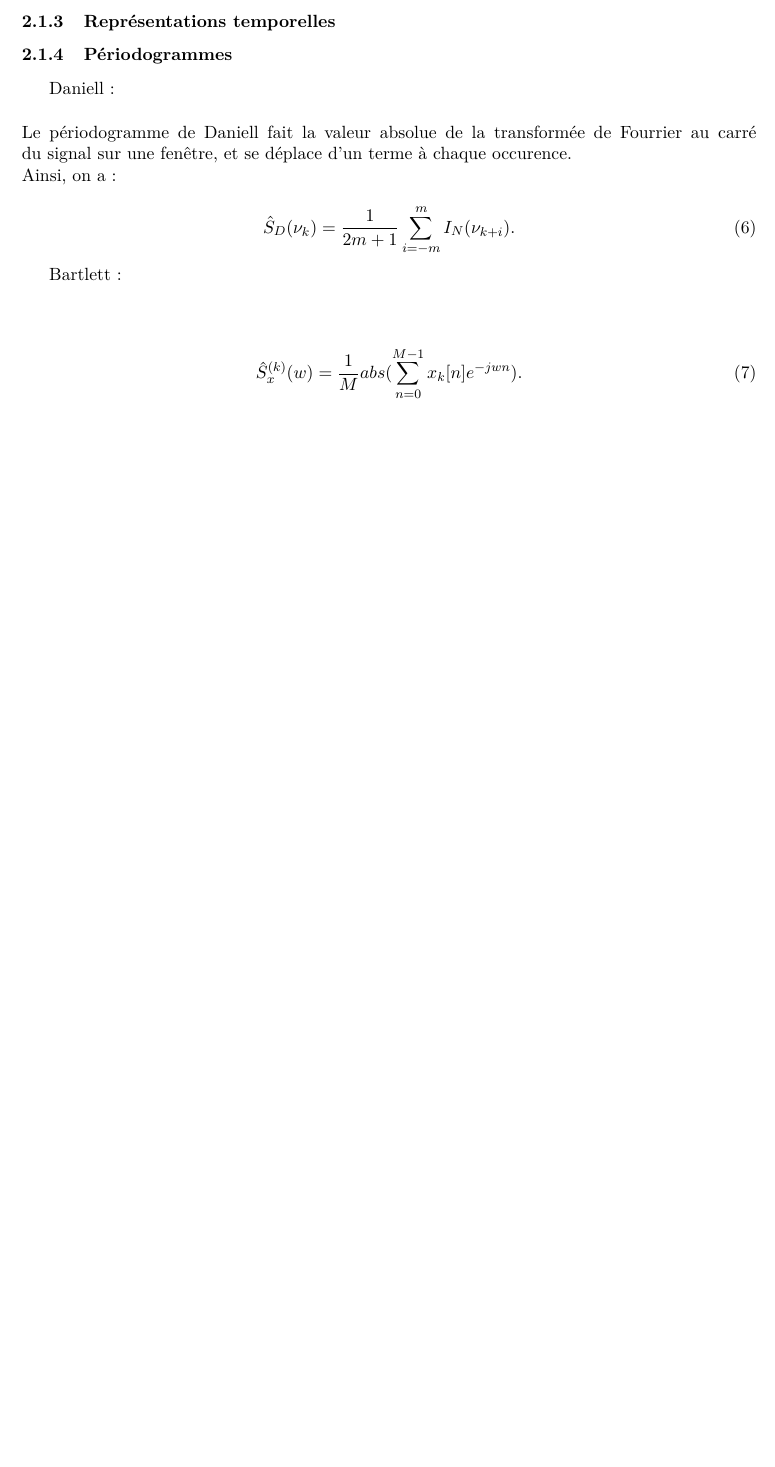
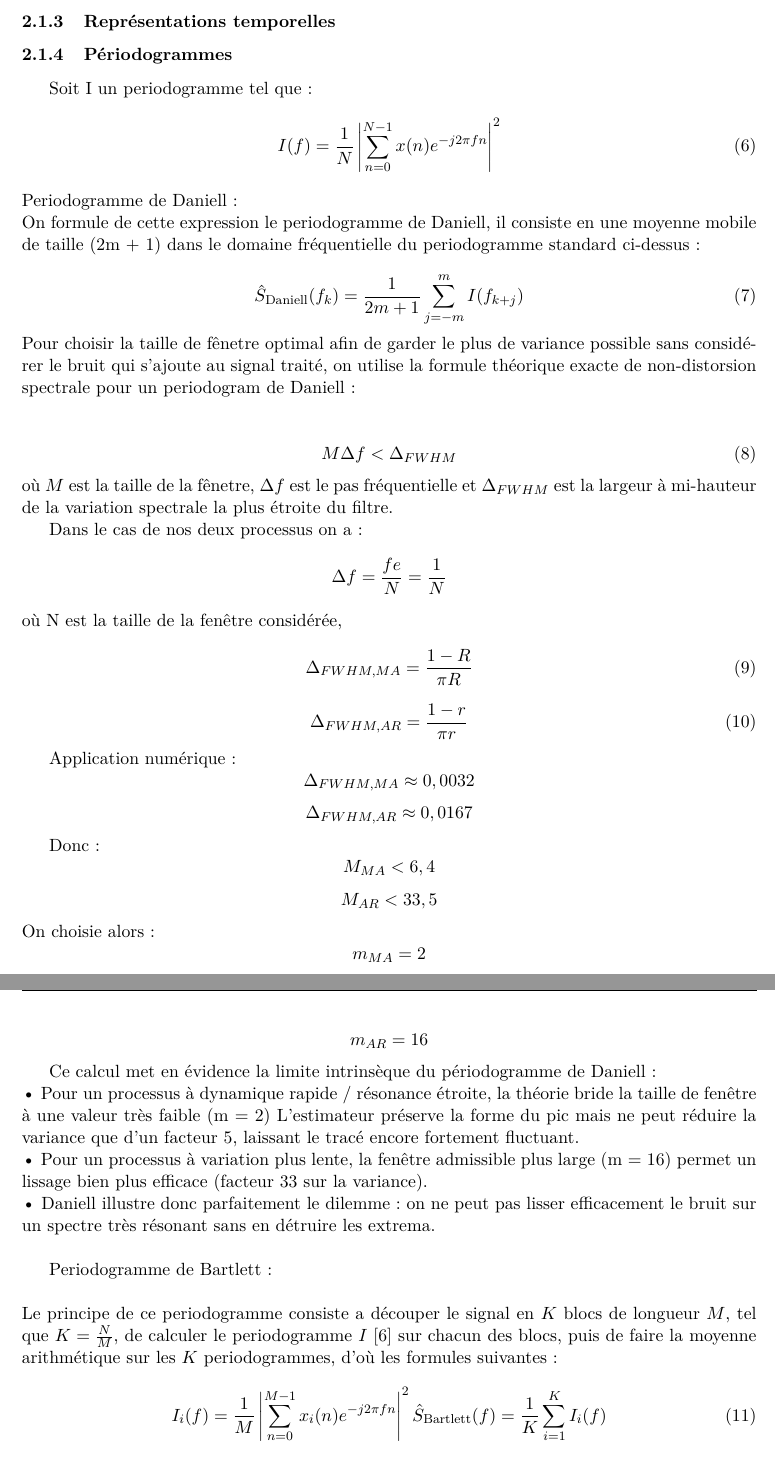
Before and after one commit to Maxenzzz/Projet_Filtre_Numeriques, a LaTeX document (main.tex): part of page 4 of 6 before the commit and two parts of pages 4 and 5 of 7 after it, the two joined at a grey line, cut so that both start at the same text, the shorter picture padded with empty space. Compiled offline with pdfLaTeX.

Commit message:
Avancé sur le rapport partie Periodogrammes

```diff
--- a/main.tex
+++ b/main.tex
@@ -5,6 +5,7 @@
 \usepackage{lmodern}
 \usepackage{amsmath,amssymb}
 \usepackage[draft]{graphicx}
+\usepackage[math mode]
 
 \usepackage[margin=2.5cm]{geometry}
 \usepackage{fancyhdr}
@@ -124,17 +125,57 @@ $\nu_4 = 3/7$, visibles sur la figure~\ref{fig:ar}.
 \subsubsection{Représentations temporelles}
 
 \subsubsection{Périodogrammes}
-Daniell : \\ \\
-Le périodogramme de Daniell fait la valeur absolue de la transformée de Fourrier au carré du signal sur une fenêtre, et se déplace d'un terme à chaque occurence.\\
-Ainsi, on a : \\
+Soit I un periodogramme tel que: \\
 \begin{equation}
-    \hat{S}_D(\nu_k) = \frac{1}{2m+1} \sum_{i=-m}^{m} I_N(\nu_{k+i}).
-  \label{eq:daniell}
+    I(f) = \frac{1}{N} \left| \sum_{n=0}^{N-1} x(n) e^{-j 2 \pi f n} \right|^2
+\end{equation}
+\\
+    Periodogramme de Daniell:
+\\
+    On formule de cette expression le periodogramme de Daniell, il consiste en une moyenne mobile de taille (2m + 1) dans le domaine fréquentielle du periodogramme standard ci-dessus:
+\\
+\begin{equation}
+    \hat{S}_{\text{Daniell}}(f_k) = \frac{1}{2m + 1} \sum_{j = -m}^{m} I(f_{k + j})
+\end{equation}
+Pour choisir la taille de fênetre optimal afin de garder le plus de variance possible sans considérer le bruit qui s'ajoute au signal traité, on utilise la formule théorique exacte de non-distorsion spectrale pour un periodogram de Daniell: \\ \\
+\begin{equation}
+    {M}{\Delta f}<{\Delta_{FWHM}}
+\end{equation}
+où ${M}$ est la taille de la fênetre, ${\Delta f}$ est le pas fréquentielle et  $\Delta_{FWHM}$ est la largeur à mi-hauteur de la variation spectrale la plus étroite du filtre.
+
+Dans le cas de nos deux processus on a:
+    $$\Delta f = \frac{fe}{N} = \frac{1}{N}$$
+    où N est la taille de la fenêtre considérée,
+\begin{equation}
+    \Delta_{FWHM,MA}=\frac{1-R}{\pi R}
+\end{equation}
+\begin{equation}
+    \Delta_{FWHM,AR}=\frac{1-r}{\pi r}
 \end{equation}
 
-Bartlett : \\ \\
+Application numérique:
+    $$\Delta_{FWHM,MA} \approx 0,0032$$
+    $$\Delta_{FWHM,AR} \approx 0,0167$$
+
+Donc:
+    $$M_{MA}<6,4$$
+    $$M_{AR}<33,5$$
+On choisie alors:
+    $$m_{MA} = 2$$
+    $$m_{AR} = 16$$
+
+Ce calcul met en évidence la limite intrinsèque du périodogramme de Daniell :\\
+    • Pour un processus à dynamique rapide / résonance étroite, la théorie bride la taille de fenêtre à une valeur très faible (m = 2) L'estimateur préserve la forme du pic mais ne peut réduire la variance que d'un facteur 5, laissant le tracé encore fortement fluctuant.\\
+    • Pour un processus à variation plus lente, la fenêtre admissible plus large (m = 16) permet un lissage bien plus efficace (facteur 33 sur la variance).\\
+    • Daniell illustre donc parfaitement le dilemme : on ne peut pas lisser efficacement le bruit sur un spectre très résonant sans en détruire les extrema.\\
+
+\\
+Periodogramme de Bartlett:\\
+\\
+Le principe de ce periodogramme consiste a découper le signal en $K$ blocs de longueur $M$, tel que $K = \frac{N}{M}$, de calculer le periodogramme $I$ [6] sur chacun des blocs, puis de faire la moyenne arithmétique sur les $K$ periodogrammes, d'où les formules suivantes:
 
 \begin{equation}
-    \hat{S}_x^{(k)}(w) = \frac{1}{M} abs(\sum_{n=0}^{M-1} x_k[n]e^{-jwn}).
-  \label{eq:bartlett}
+    I_i(f) = \frac{1}{M} \left| \sum_{n=0}^{M-1} x_i(n) e^{-j 2 \pi f n} \right|^2
+    \newline
+    \hat{S}_{\text{Bartlett}}(f) = \frac{1}{K} \sum_{i=1}^{K} I_i(f)
 \end{equation}
```
Also changed, not shown: main.pdf, main.tex (10 more changed lines).
